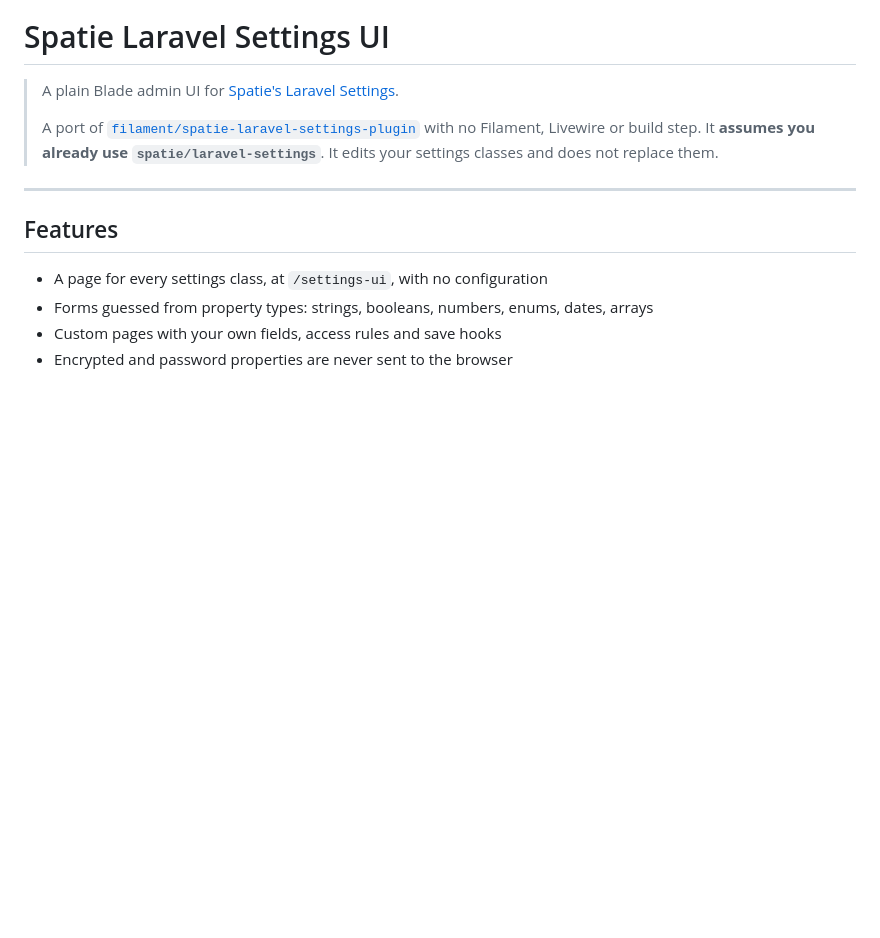
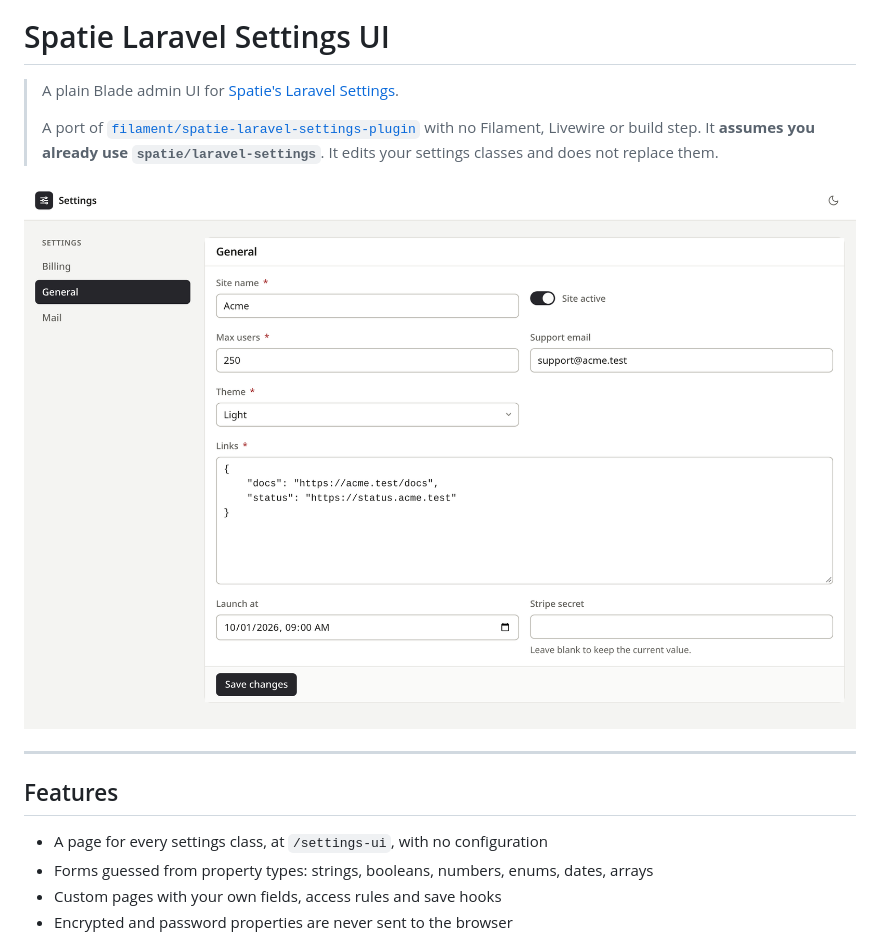
Before and after one commit to wg-vn/spatie-laravel-settings-ui, a Markdown page: README.md, the part around the change. Drawn GitHub-style; pictures changed too: spatie-laravel-settings-ui-screenshot.png (added); blank space fills up the shorter version.

Commit message:
Add a screenshot to the README
Co-Authored-By: Claude Opus 5.5 (1M context) <noreply@anthropic.com>

```diff
--- a/README.md
+++ b/README.md
@@ -3,6 +3,8 @@
 > A plain Blade admin UI for [Spatie's Laravel Settings](https://github.com/spatie/laravel-settings).
 >
 > A port of [`filament/spatie-laravel-settings-plugin`](https://github.com/filamentphp/spatie-laravel-settings-plugin) with no Filament, Livewire or build step. It **assumes you already use `spatie/laravel-settings`**. It edits your settings classes and does not replace them.
+
+![Settings UI Screenshot](spatie-laravel-settings-ui-screenshot.png)
 
 ---
 
```
Also changed, not shown: 1 other file.
